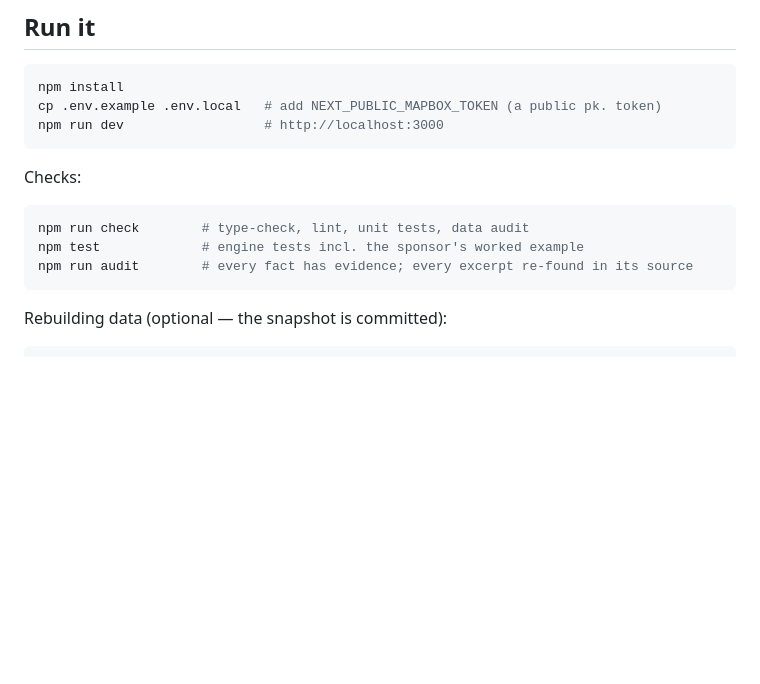
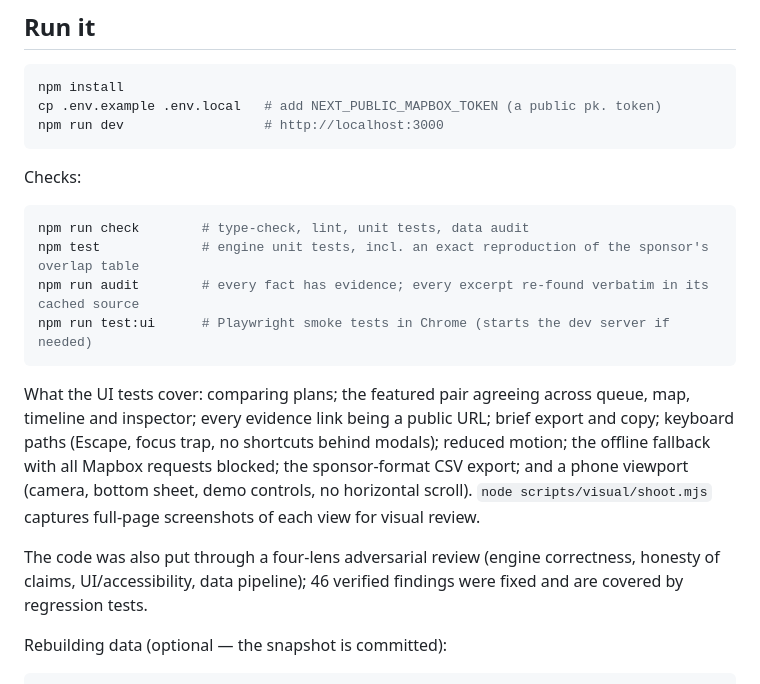
Before and after one commit to Raamia/gridlock-atlas, a Markdown page: README.md, the part around the change. Drawn GitHub-style; blank space fills up the shorter version.

Commit message:
README: document test suites and review

````diff
--- a/README.md
+++ b/README.md
@@ -60,9 +60,14 @@ Checks:
 
 ```bash
 npm run check        # type-check, lint, unit tests, data audit
-npm test             # engine tests incl. the sponsor's worked example
-npm run audit        # every fact has evidence; every excerpt re-found in its source
+npm test             # engine unit tests, incl. an exact reproduction of the sponsor's overlap table
+npm run audit        # every fact has evidence; every excerpt re-found verbatim in its cached source
+npm run test:ui      # Playwright smoke tests in Chrome (starts the dev server if needed)
 ```
+
+What the UI tests cover: comparing plans; the featured pair agreeing across queue, map, timeline and inspector; every evidence link being a public URL; brief export and copy; keyboard paths (Escape, focus trap, no shortcuts behind modals); reduced motion; the offline fallback with all Mapbox requests blocked; the sponsor-format CSV export; and a phone viewport (camera, bottom sheet, demo controls, no horizontal scroll). `node scripts/visual/shoot.mjs` captures full-page screenshots of each view for visual review.
+
+The code was also put through a four-lens adversarial review (engine correctness, honesty of claims, UI/accessibility, data pipeline); 46 verified findings were fixed and are covered by regression tests.
 
 Rebuilding data (optional — the snapshot is committed):
 
````
